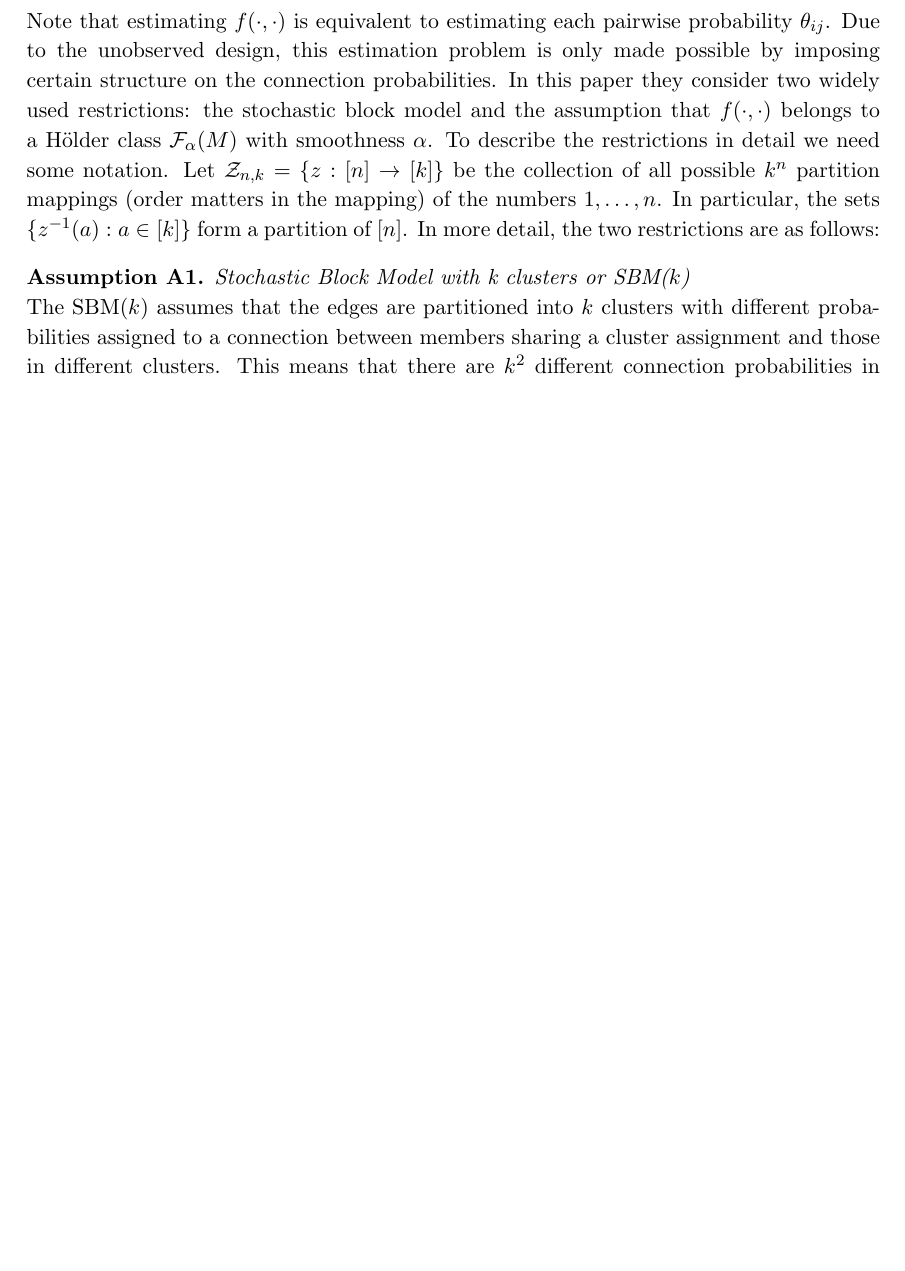
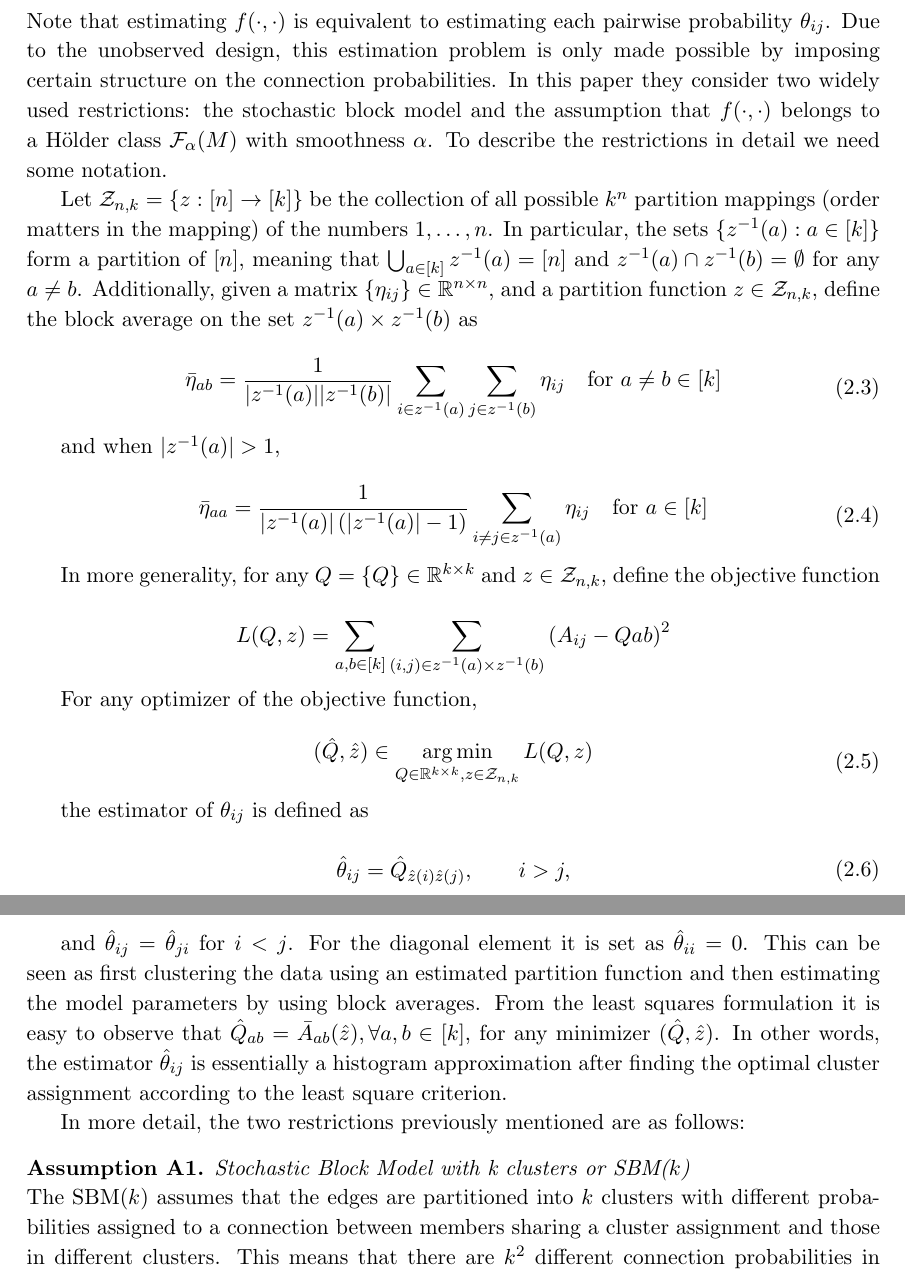
Before and after one commit to joshloyal/stat578-graphon, a LaTeX document (main.tex, which reads preamble/math-preamble.tex): part of page 2 of 6 before the commit and two parts of pages 2 and 3 of 7 after it, the two joined at a grey line, cut so that both start at the same text, the shorter picture padded with empty space. Compiled offline with pdfLaTeX.

Commit message:
Updates from Overleaf

```diff
--- a/main.tex
+++ b/main.tex
@@ -38,7 +38,47 @@ Gao and Zhu consider estimation of $\graphon$ under a squared error loss. This l
 \frac{1}{n^2}\sum_{i, j \in \brackets{n}}(\hat{f}(\xi_i, \xi_j) - f(\xi_i, \xi_j))^2 =
 \frac{1}{n^2}\sum_{i, j \in \brackets{n}}(\hat{\theta}_{ij} - \theta_{ij})^2
 \end{equation}
-Note that estimating $\graphon$ is equivalent to estimating each pairwise probability $\edgeproba$. Due to the unobserved design, this estimation problem is only made possible by imposing certain structure on the connection probabilities. In this paper they consider two widely used restrictions: the stochastic block model and the assumption that $\graphon$ belongs to a H\"older class $\holder$ with smoothness $\alpha$. To describe the restrictions in detail we need some notation. Let $\partitions = \set{z : \brackets{n} \rightarrow \brackets{k}}$ be the collection of all possible $k^n$ partition mappings (order matters in the mapping) of the numbers $1, \dots, n$. In particular, the sets $\set{z^{-1}(a) : a \in \brackets{k}}$ form a partition of $\brackets{n}$. In more detail, the two restrictions are as follows:
+Note that estimating $\graphon$ is equivalent to estimating each pairwise probability $\edgeproba$. Due to the unobserved design, this estimation problem is only made possible by imposing certain structure on the connection probabilities. In this paper they consider two widely used restrictions: the stochastic block model and the assumption that $\graphon$ belongs to a H\"older class $\holder$ with smoothness $\alpha$. To describe the restrictions in detail we need some notation.
+
+ Let $\partitions = \set{z : \brackets{n} \rightarrow \brackets{k}}$ be the collection of all possible $k^n$ partition mappings (order matters in the mapping) of the numbers $1, \dots, n$. In particular, the sets $\set{z^{-1}(a) : a \in \brackets{k}}$ form a partition of $\brackets{n}$, meaning that $\bigcup_{a \in \brackets{k}} z^{-1}(a) = \brackets{n}$ and $z^{-1}(a) \cap z^{-1}(b) = \emptyset$ for any $a \neq b$. Additionally, given a matrix $\set{\eta_{ij}} \in \Reals{n\times n}$, and a partition function $z \in \partitions$, define the block average on the set $z^{-1}(a) \times z^{-1}(b)$ as
+
+\begin{equation}
+\begin{aligned}
+\bar{\eta}_{ab} = \frac{1}{\abs{z^{-1}(a)}\abs{z^{-1}(b)}} \sum_{i \in z^{-1}(a)} \sum_{j \in z^{-1}(b)} \eta_{ij} \quad \text{for } a \neq b \in \brackets{k}
+\end{aligned}
+\end{equation}
+
+and when $\abs{z^{-1}(a)} > 1$,
+
+\begin{equation}
+\begin{aligned}
+\bar{\eta}_{aa} = \frac{1}{\abs{z^{-1}(a)}\left( \abs{z^{-1}(a)}-1 \right)} \sum_{i \neq j \in z^{-1}(a)}  \eta_{ij} \quad \text{for } a \in \brackets{k}
+\end{aligned}
+\end{equation}
+
+In more generality, for any $Q = \set{Q}\in \Reals{k\times k}$ and $z \in \partitions$, define the objective function
+
+\[ L(Q,z) = \sum_{a,b\in\brackets{k}} \sum_{(i,j)\in z^{-1}(a) \times z^{-1}(b)} \left( A_{ij} - Q{ab} \right)^2  \]
+
+For any optimizer of the objective function,
+
+\begin{equation}
+\begin{aligned}
+( \hat{Q}, \hat{z} ) \in \argmin_{Q \in \Reals{k \times k}, z \in \partitions}  L(Q,z)
+\end{aligned}
+\end{equation}
+
+the estimator of $\theta_{ij}$ is defined as
+
+\begin{equation}
+\begin{aligned}
+\htheta_{ij} = \hat{Q}_{\hat{z}(i)\hat{z}(j)}, \qquad i > j,
+\end{aligned}
+\end{equation}
+
+and $\htheta_{ij} = \htheta_{ji}$ for $i<j$. For the diagonal element it is set as $\htheta_{ii} = 0$. This can be seen as first clustering the data using an estimated partition function and then estimating the model parameters by using block averages. From the least squares formulation it is easy to observe that $\hat{Q}_{ab} = \bar{A}_{ab}(\hat{z}), \forall a,b \in \brackets{k}$, for any minimizer $( \hat{Q}, \hat{z} )$. In other words, the estimator $\htheta_{ij}$ is essentially a histogram approximation after finding the optimal cluster assignment according to the least square criterion.
+
+In more detail, the two restrictions previously mentioned are as follows:
 
 \begin{assump}\label{assump:sbm}
 \textit{Stochastic Block Model with k clusters or SBM($k$)}
--- a/preamble/math-preamble.tex
+++ b/preamble/math-preamble.tex
@@ -66,3 +66,7 @@
 \newcommand{\edgeprobas}{\set{\edgeproba}}
 \newcommand{\holder}{\mathcal{F}_{\alpha}(M)}
 \newcommand{\partitions}{\mathcal{Z}_{n,k}}
+
+% thetas
+\newcommand{\htheta}{\hat{\theta}}
+\newcommand{\ttheta}{\Tilde{\theta}}
```
